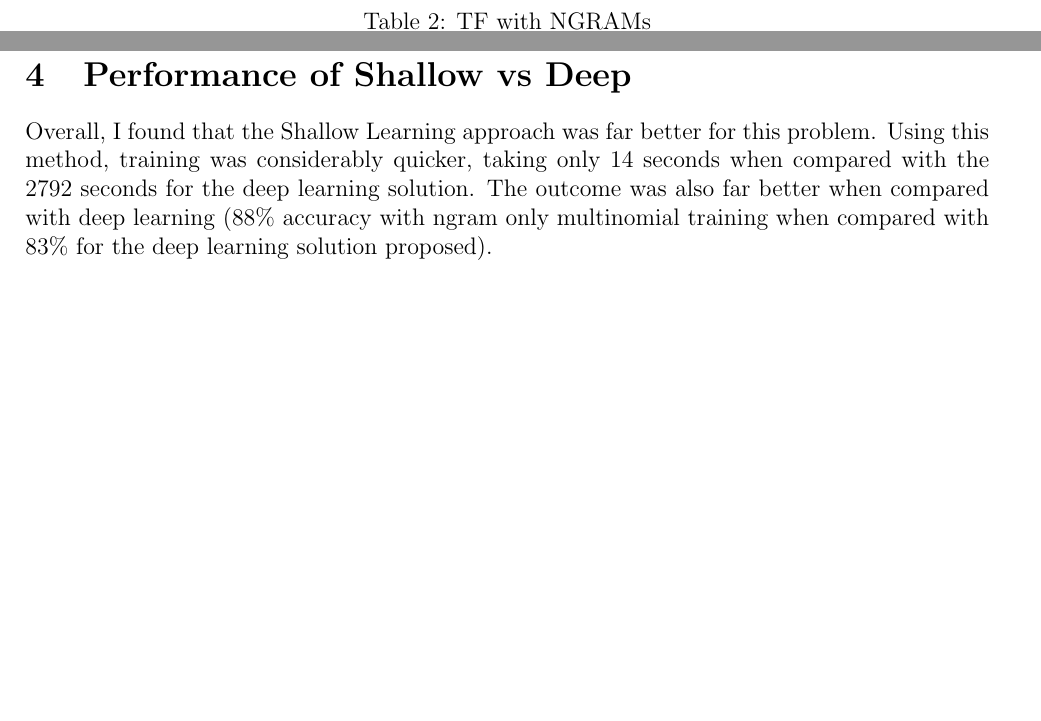
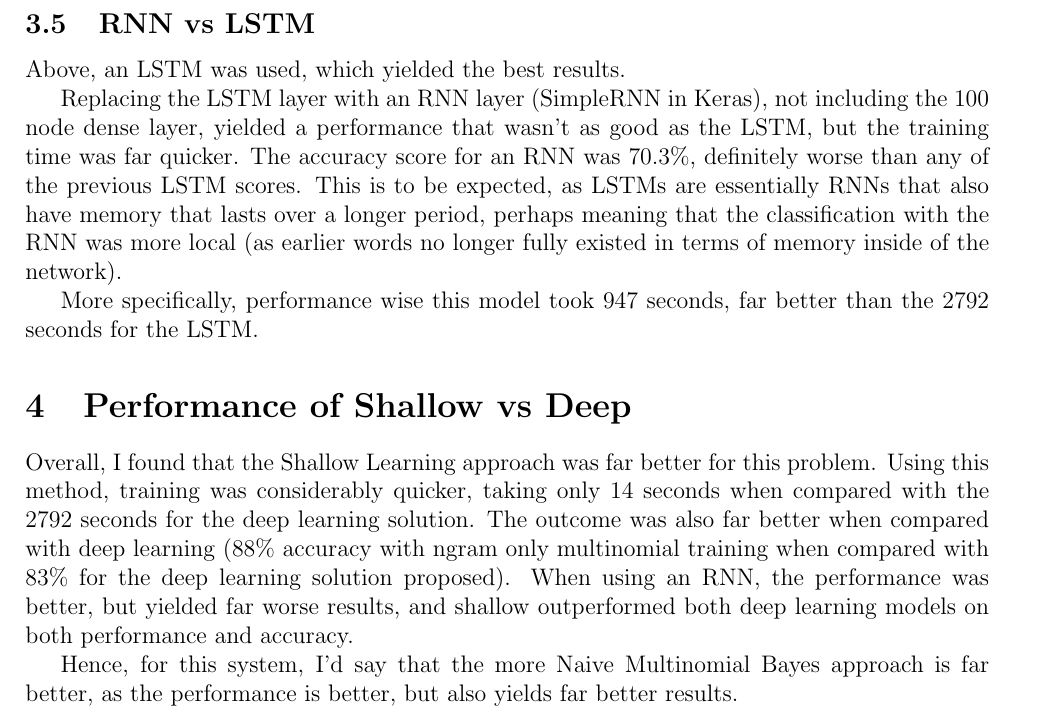
Before and after one commit to OhmGeek/FakeNewsIdentification, a LaTeX document (report/report.tex): two parts of pages 2 and 3 of 3 before the commit and part of page 5 of 5 after it, the two joined at a grey line, cut at the place of the change, the shorter picture padded with empty space. The pictures show the PDF file report/report.pdf that the author committed with the source.

Commit message:
adjust formatting

```diff
--- a/report/report.tex
+++ b/report/report.tex
@@ -57,7 +61,6 @@ to ensure their presence doesn't impact the results of the output.
 
 \begin{table}[]
         \centering
-        \caption{TF with NGRAMs}
         \label{ngramonly}
         \begin{tabular}{| c | c | c | c | c | }
                 \hline
@@ -82,7 +91,6 @@ This results in an advanced version of TF that automatically removes stopwords w
 \textbf{TODO: table of results for TFIDF with NGRAMS}
 \begin{table}[]
         \centering
-        \caption{TF with NGRAMs}
         \label{ngramonly}
         \begin{tabular}{| c | c | c | c | c | }
                 \hline
@@ -136,8 +150,21 @@ the idea being to provide further weights and nodes to train a more complex mode
 
 This is the final solution for my LSTM code, which in my experimentation performed the best.
 
+\subsection{RNN vs LSTM}
+Above, an LSTM was used, which yielded the best results.
+
+Replacing the LSTM layer with an RNN layer (SimpleRNN in Keras), not including the 100 node dense layer,
+yielded a performance that wasn't as good as the LSTM, but the training time was far quicker. The accuracy score for an RNN was
+70.3\%, definitely worse than any of the previous LSTM scores. This is to be expected, as LSTMs are essentially RNNs that also have
+memory that lasts over a longer period, perhaps meaning that the classification with the RNN was more local (as earlier words no longer fully
+existed in terms of memory inside of the network).
+
+More specifically, performance wise this model took 947 seconds, far better than the 2792 seconds for the LSTM.
 \section{Performance of Shallow vs Deep}
 Overall, I found that the Shallow Learning approach was far better for this problem. Using this method, training was considerably quicker, taking only 14 seconds when compared with the 2792 seconds for the deep learning solution.
 The outcome was also far better when compared with deep learning (88\% accuracy with ngram only multinomial training when compared with 83\% for the deep learning solution proposed).
+When using an RNN, the performance was better, but yielded far worse results, and shallow outperformed both deep learning models on both performance and accuracy.
+
+Hence, for this system, I'd say that the more Naive Multinomial Bayes approach is far better, as the performance is better, but also yields far better results.
 
 \end{document}
```
Also changed, not shown: report/ngramonly.png (added), report/report.pdf, report/tf.png (added), report/tfidf.png (added), report/report.tex (18 more changed lines), 5 other files.
